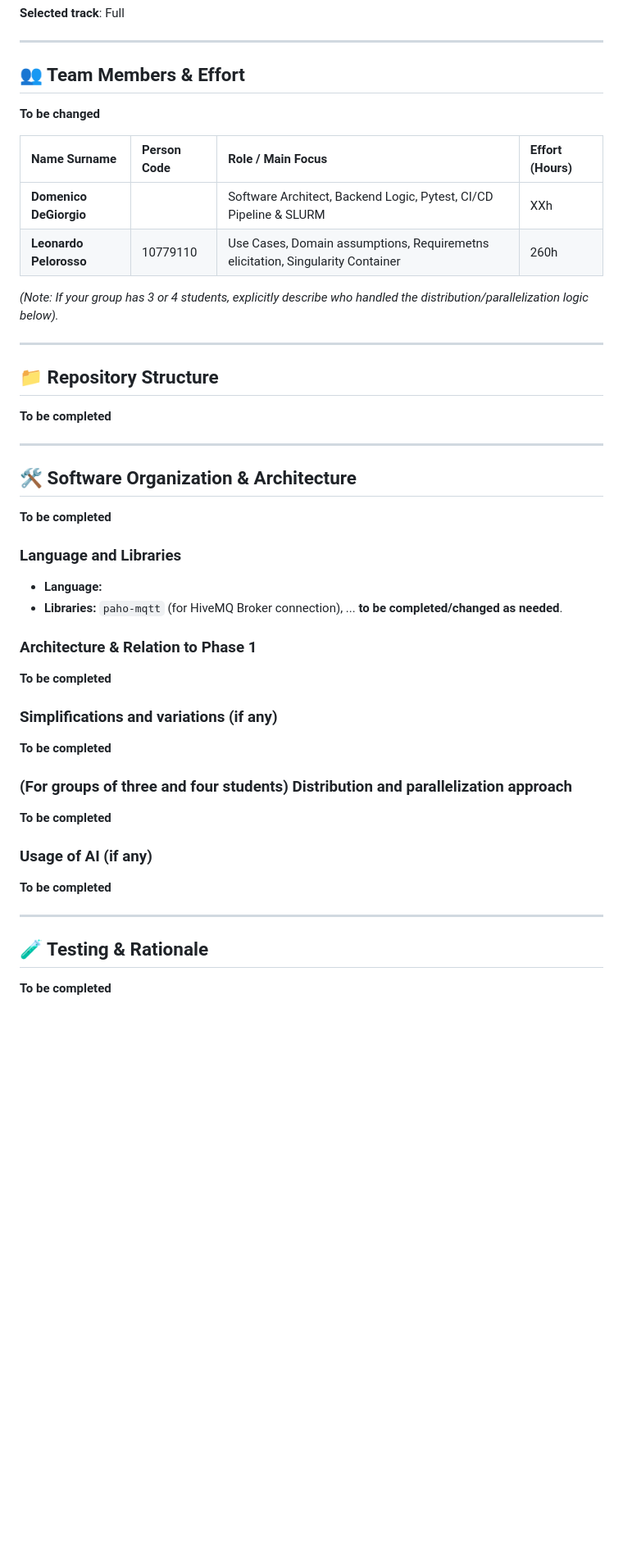
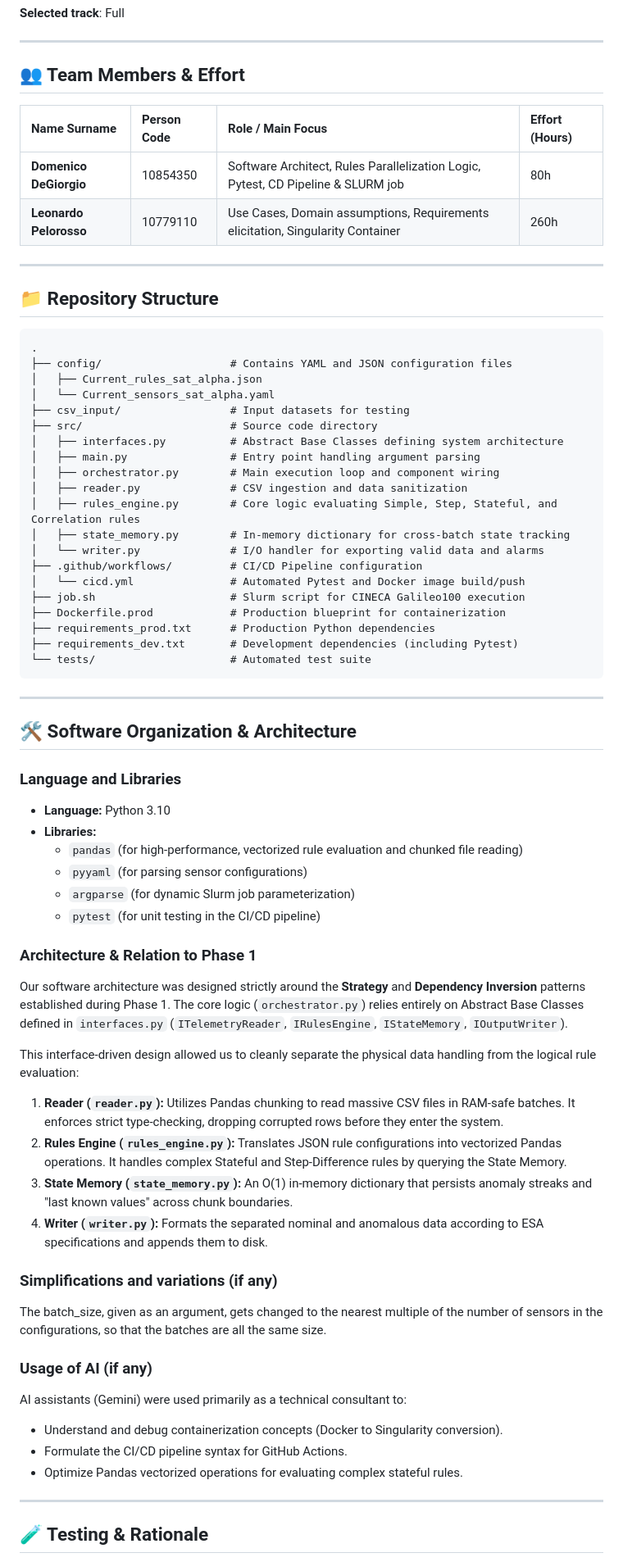
Before and after one commit to DomDegi/DeGiorgioPelorosso, a Markdown page: README.md, the part around one of its changes. Shown at 82% size. Drawn GitHub-style; blank space fills up the shorter version.

Commit message:
changes: added stuff to README.md

````diff
--- a/README.md
+++ b/README.md
@@ -9,45 +9,70 @@ This repository contains the **Full Track** solution for the **AstraLog-HPC** pr
 
 ## 👥 Team Members & Effort
 
-**To be changed**
-
 | Name Surname | Person Code | Role / Main Focus | Effort (Hours) |
 | :--- | :--- | :--- | :--- |
-| **Domenico DeGiorgio** |  | Software Architect, Backend Logic, Pytest, CI/CD Pipeline & SLURM| XXh |
-| **Leonardo Pelorosso** | 10779110 | Use Cases, Domain assumptions, Requiremetns elicitation, Singularity Container| 260h |
-
-*(Note: If your group has 3 or 4 students, explicitly describe who handled the distribution/parallelization logic below).*
+| **Domenico DeGiorgio** | 10854350 | Software Architect, Rules Parallelization Logic, Pytest, CD Pipeline & SLURM job| 80h |
+| **Leonardo Pelorosso** | 10779110 | Use Cases, Domain assumptions, Requirements elicitation, Singularity Container| 260h |
 
 ---
 
 ## 📁 Repository Structure
 
-**To be completed**
+```text
+.
+├── config/                    # Contains YAML and JSON configuration files
+│   ├── Current_rules_sat_alpha.json
+│   └── Current_sensors_sat_alpha.yaml
+├── csv_input/                 # Input datasets for testing
+├── src/                       # Source code directory
+│   ├── interfaces.py          # Abstract Base Classes defining system architecture
+│   ├── main.py                # Entry point handling argument parsing
+│   ├── orchestrator.py        # Main execution loop and component wiring
+│   ├── reader.py              # CSV ingestion and data sanitization
+│   ├── rules_engine.py        # Core logic evaluating Simple, Step, Stateful, and Correlation rules
+│   ├── state_memory.py        # In-memory dictionary for cross-batch state tracking
+│   └── writer.py              # I/O handler for exporting valid data and alarms
+├── .github/workflows/         # CI/CD Pipeline configuration
+│   └── cicd.yml               # Automated Pytest and Docker image build/push
+├── job.sh                     # Slurm script for CINECA Galileo100 execution
+├── Dockerfile.prod            # Production blueprint for containerization
+├── requirements_prod.txt      # Production Python dependencies
+├── requirements_dev.txt       # Development dependencies (including Pytest)
+└── tests/                     # Automated test suite
+```
 
 ---
 
 ## 🛠️ Software Organization & Architecture
 
-**To be completed**
-
 ### Language and Libraries
-- **Language:**
-- **Libraries:** `paho-mqtt` (for HiveMQ Broker connection), ... **to be completed/changed as needed**.
+- **Language:** Python 3.10
+- **Libraries:**
+  - `pandas` (for high-performance, vectorized rule evaluation and chunked file reading)
+  - `pyyaml` (for parsing sensor configurations)
+  - `argparse` (for dynamic Slurm job parameterization)
+  - `pytest` (for unit testing in the CI/CD pipeline)
 
 ### Architecture & Relation to Phase 1
-**To be completed**
+Our software architecture was designed strictly around the **Strategy** and **Dependency Inversion** patterns established during Phase 1. The core logic (`orchestrator.py`) relies entirely on Abstract Base Classes defined in `interfaces.py` (`ITelemetryReader`, `IRulesEngine`, `IStateMemory`, `IOutputWriter`).
+
+This interface-driven design allowed us to cleanly separate the physical data handling from the logical rule evaluation:
+1. **Reader (`reader.py`):** Utilizes Pandas chunking to read massive CSV files in RAM-safe batches. It enforces strict type-checking, dropping corrupted rows before they enter the system.
+2. **Rules Engine (`rules_engine.py`):** Translates JSON rule configurations into vectorized Pandas operations. It handles complex Stateful and Step-Difference rules by querying the State Memory.
+3. **State Memory (`state_memory.py`):** An O(1) in-memory dictionary that persists anomaly streaks and "last known values" across chunk boundaries.
+4. **Writer (`writer.py`):** Formats the separated nominal and anomalous data according to ESA specifications and appends them to disk.
 
 ### Simplifications and variations (if any)
-**To be completed**
+The batch_size, given as an argument, gets changed to the nearest multiple of the number of sensors in the configurations, so that the batches are all the same size.
 
-### (For groups of three and four students) Distribution and parallelization approach
-**To be completed**
 
 ### Usage of AI (if any)
-**To be completed**
+AI assistants (Gemini) were used primarily as a technical consultant to:
+- Understand and debug containerization concepts (Docker to Singularity conversion).
+- Formulate the CI/CD pipeline syntax for GitHub Actions.
+- Optimize Pandas vectorized operations for evaluating complex stateful rules.
 
 ---
 
 ## 🧪 Testing & Rationale
-**To be completed**
 
````
Also changed, not shown: other parts of README.md (+68 -58 lines).
